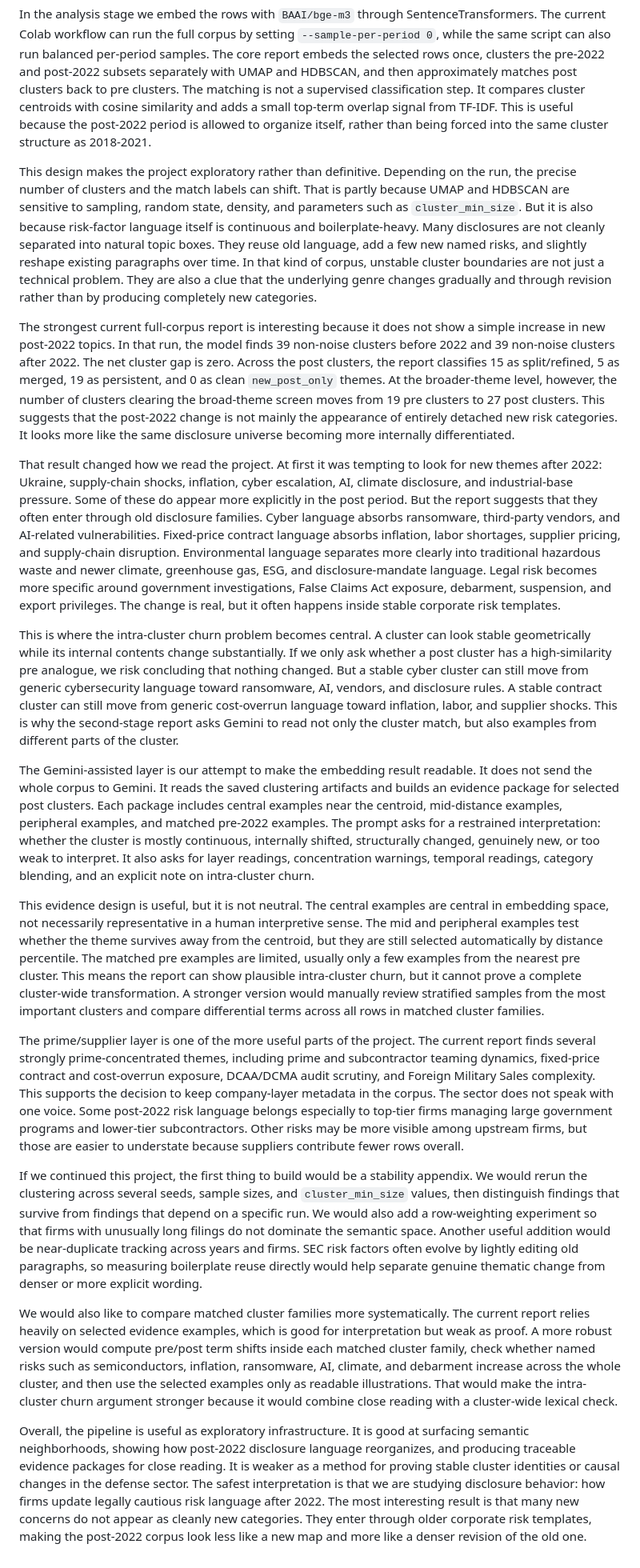
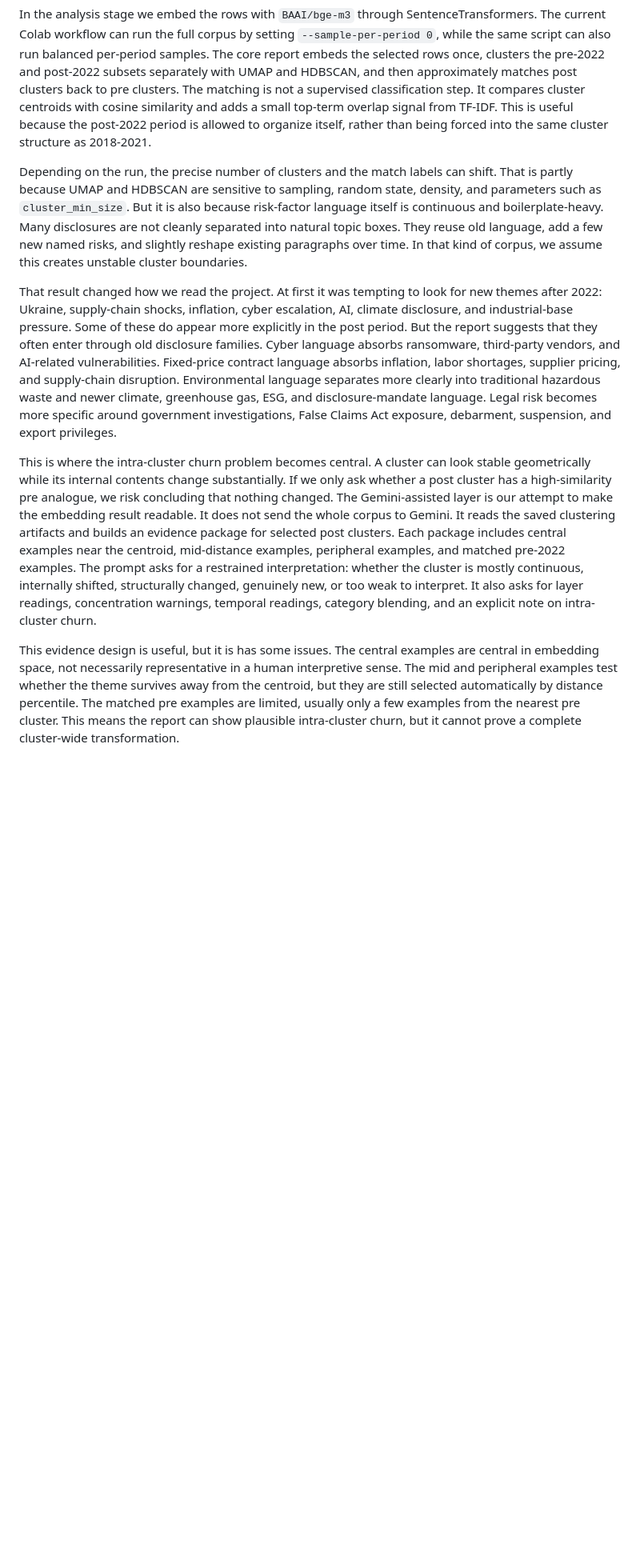
Before and after one commit to EdvardHagland/Assignment3, a Markdown page: project_note.md, the part around one of its changes. Shown at 80% size. GitHub-like rendering; blank space fills up the shorter version.

Commit message:
Refactor project note for clarity and conciseness
Condensed and clarified the project note, removing redundant sections and improving readability while maintaining key insights about risk language changes in defense-sector firms post-2022.

```diff
--- a/project_note.md
+++ b/project_note.md
@@ -10,22 +8,11 @@ The main design choice is the unit of analysis. We do not embed whole filings. W
 
 In the analysis stage we embed the rows with `BAAI/bge-m3` through SentenceTransformers. The current Colab workflow can run the full corpus by setting `--sample-per-period 0`, while the same script can also run balanced per-period samples. The core report embeds the selected rows once, clusters the pre-2022 and post-2022 subsets separately with UMAP and HDBSCAN, and then approximately matches post clusters back to pre clusters. The matching is not a supervised classification step. It compares cluster centroids with cosine similarity and adds a small top-term overlap signal from TF-IDF. This is useful because the post-2022 period is allowed to organize itself, rather than being forced into the same cluster structure as 2018-2021.
 
-This design makes the project exploratory rather than definitive. Depending on the run, the precise number of clusters and the match labels can shift. That is partly because UMAP and HDBSCAN are sensitive to sampling, random state, density, and parameters such as `cluster_min_size`. But it is also because risk-factor language itself is continuous and boilerplate-heavy. Many disclosures are not cleanly separated into natural topic boxes. They reuse old language, add a few new named risks, and slightly reshape existing paragraphs over time. In that kind of corpus, unstable cluster boundaries are not just a technical problem. They are also a clue that the underlying genre changes gradually and through revision rather than by producing completely new categories.
+Depending on the run, the precise number of clusters and the match labels can shift. That is partly because UMAP and HDBSCAN are sensitive to sampling, random state, density, and parameters such as `cluster_min_size`. But it is also because risk-factor language itself is continuous and boilerplate-heavy. Many disclosures are not cleanly separated into natural topic boxes. They reuse old language, add a few new named risks, and slightly reshape existing paragraphs over time. In that kind of corpus, we assume this creates unstable cluster boundaries.
 
-The strongest current full-corpus report is interesting because it does not show a simple increase in new post-2022 topics. In that run, the model finds 39 non-noise clusters before 2022 and 39 non-noise clusters after 2022. The net cluster gap is zero. Across the post clusters, the report classifies 15 as split/refined, 5 as merged, 19 as persistent, and 0 as clean `new_post_only` themes. At the broader-theme level, however, the number of clusters clearing the broad-theme screen moves from 19 pre clusters to 27 post clusters. This suggests that the post-2022 change is not mainly the appearance of entirely detached new risk categories. It looks more like the same disclosure universe becoming more internally differentiated.
+That result changed how we read the project. At first it was tempting to look for new themes after 2022: Ukraine, supply-chain shocks, inflation, cyber escalation, AI, climate disclosure, and industrial-base pressure. Some of these do appear more explicitly in the post period. But the report suggests that they often enter through old disclosure families. Cyber language absorbs ransomware, third-party vendors, and AI-related vulnerabilities. Fixed-price contract language absorbs inflation, labor shortages, supplier pricing, and supply-chain disruption. Environmental language separates more clearly into traditional hazardous waste and newer climate, greenhouse gas, ESG, and disclosure-mandate language. Legal risk becomes more specific around government investigations, False Claims Act exposure, debarment, suspension, and export privileges.
 
-That result changed how we read the project. At first it was tempting to look for new themes after 2022: Ukraine, supply-chain shocks, inflation, cyber escalation, AI, climate disclosure, and industrial-base pressure. Some of these do appear more explicitly in the post period. But the report suggests that they often enter through old disclosure families. Cyber language absorbs ransomware, third-party vendors, and AI-related vulnerabilities. Fixed-price contract language absorbs inflation, labor shortages, supplier pricing, and supply-chain disruption. Environmental language separates more clearly into traditional hazardous waste and newer climate, greenhouse gas, ESG, and disclosure-mandate language. Legal risk becomes more specific around government investigations, False Claims Act exposure, debarment, suspension, and export privileges. The change is real, but it often happens inside stable corporate risk templates.
-
-This is where the intra-cluster churn problem becomes central. A cluster can look stable geometrically while its internal contents change substantially. If we only ask whether a post cluster has a high-similarity pre analogue, we risk concluding that nothing changed. But a stable cyber cluster can still move from generic cybersecurity language toward ransomware, AI, vendors, and disclosure rules. A stable contract cluster can still move from generic cost-overrun language toward inflation, labor, and supplier shocks. This is why the second-stage report asks Gemini to read not only the cluster match, but also examples from different parts of the cluster.
-
+This is where the intra-cluster churn problem becomes central. A cluster can look stable geometrically while its internal contents change substantially. If we only ask whether a post cluster has a high-similarity pre analogue, we risk concluding that nothing changed.
 The Gemini-assisted layer is our attempt to make the embedding result readable. It does not send the whole corpus to Gemini. It reads the saved clustering artifacts and builds an evidence package for selected post clusters. Each package includes central examples near the centroid, mid-distance examples, peripheral examples, and matched pre-2022 examples. The prompt asks for a restrained interpretation: whether the cluster is mostly continuous, internally shifted, structurally changed, genuinely new, or too weak to interpret. It also asks for layer readings, concentration warnings, temporal readings, category blending, and an explicit note on intra-cluster churn.
 
-This evidence design is useful, but it is not neutral. The central examples are central in embedding space, not necessarily representative in a human interpretive sense. The mid and peripheral examples test whether the theme survives away from the centroid, but they are still selected automatically by distance percentile. The matched pre examples are limited, usually only a few examples from the nearest pre cluster. This means the report can show plausible intra-cluster churn, but it cannot prove a complete cluster-wide transformation. A stronger version would manually review stratified samples from the most important clusters and compare differential terms across all rows in matched cluster families.
-
-The prime/supplier layer is one of the more useful parts of the project. The current report finds several strongly prime-concentrated themes, including prime and subcontractor teaming dynamics, fixed-price contract and cost-overrun exposure, DCAA/DCMA audit scrutiny, and Foreign Military Sales complexity. This supports the decision to keep company-layer metadata in the corpus. The sector does not speak with one voice. Some post-2022 risk language belongs especially to top-tier firms managing large government programs and lower-tier subcontractors. Other risks may be more visible among upstream firms, but those are easier to understate because suppliers contribute fewer rows overall.
-
-If we continued this project, the first thing to build would be a stability appendix. We would rerun the clustering across several seeds, sample sizes, and `cluster_min_size` values, then distinguish findings that survive from findings that depend on a specific run. We would also add a row-weighting experiment so that firms with unusually long filings do not dominate the semantic space. Another useful addition would be near-duplicate tracking across years and firms. SEC risk factors often evolve by lightly editing old paragraphs, so measuring boilerplate reuse directly would help separate genuine thematic change from denser or more explicit wording.
-
-We would also like to compare matched cluster families more systematically. The current report relies heavily on selected evidence examples, which is good for interpretation but weak as proof. A more robust version would compute pre/post term shifts inside each matched cluster family, check whether named risks such as semiconductors, inflation, ransomware, AI, climate, and debarment increase across the whole cluster, and then use the selected examples only as readable illustrations. That would make the intra-cluster churn argument stronger because it would combine close reading with a cluster-wide lexical check.
-
-Overall, the pipeline is useful as exploratory infrastructure. It is good at surfacing semantic neighborhoods, showing how post-2022 disclosure language reorganizes, and producing traceable evidence packages for close reading. It is weaker as a method for proving stable cluster identities or causal changes in the defense sector. The safest interpretation is that we are studying disclosure behavior: how firms update legally cautious risk language after 2022. The most interesting result is that many new concerns do not appear as cleanly new categories. They enter through older corporate risk templates, making the post-2022 corpus look less like a new map and more like a denser revision of the old one.
+This evidence design is useful, but it is has some issues. The central examples are central in embedding space, not necessarily representative in a human interpretive sense. The mid and peripheral examples test whether the theme survives away from the centroid, but they are still selected automatically by distance percentile. The matched pre examples are limited, usually only a few examples from the nearest pre cluster. This means the report can show plausible intra-cluster churn, but it cannot prove a complete cluster-wide transformation.
```
Also changed, not shown: other parts of project_note.md (+0 -2 lines).
